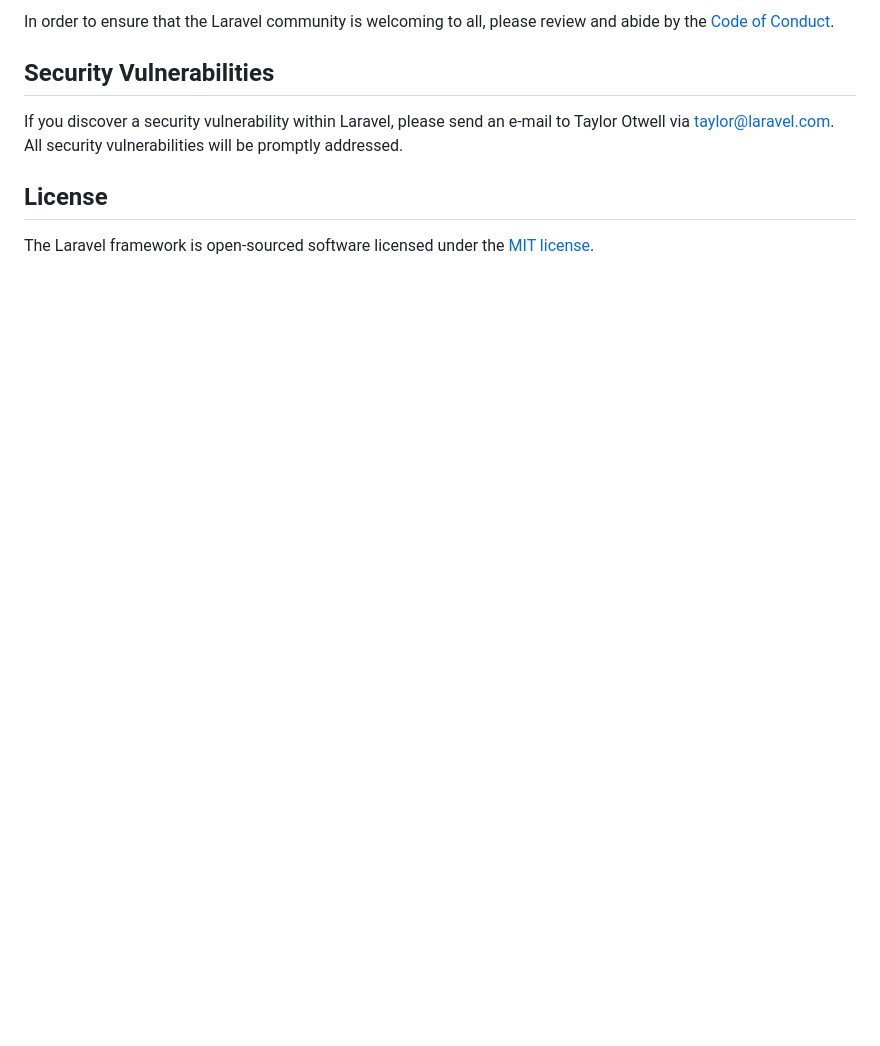
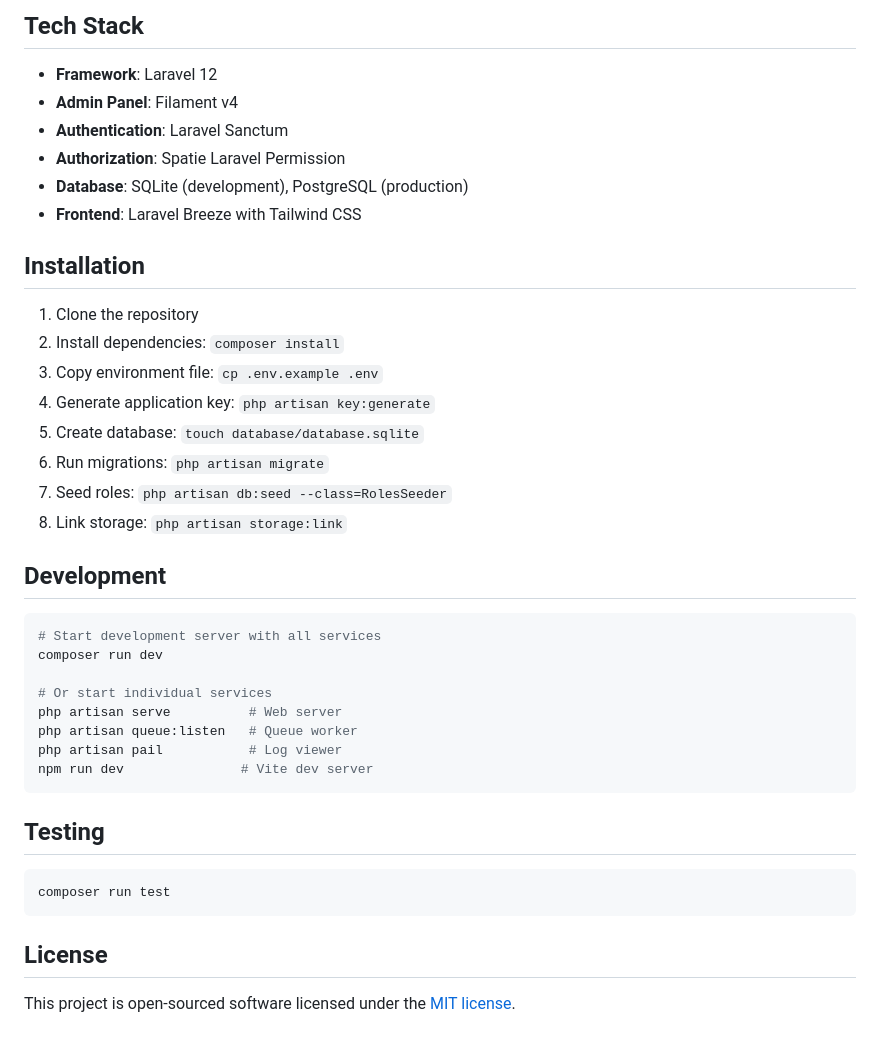
Before and after one commit to oddedodd/uncovr-backend-laravel, a Markdown page: README.md, the part around one of its changes. GitHub-like rendering; blank space fills up the shorter version.

````diff
--- a/README.md
+++ b/README.md
@@ -52,10 +82,43 @@ Thank you for considering contributing to the Laravel framework! The contributio
 
-In order to ensure that the Laravel community is welcoming to all, please review and abide by the [Code of Conduct](https://laravel.com/docs/contributions#code-of-conduct).
+## Tech Stack
 
-## Security Vulnerabilities
+- **Framework**: Laravel 12
+- **Admin Panel**: Filament v4
+- **Authentication**: Laravel Sanctum
+- **Authorization**: Spatie Laravel Permission
+- **Database**: SQLite (development), PostgreSQL (production)
+- **Frontend**: Laravel Breeze with Tailwind CSS
 
-If you discover a security vulnerability within Laravel, please send an e-mail to Taylor Otwell via [taylor@laravel.com](mailto:taylor@laravel.com). All security vulnerabilities will be promptly addressed.
+## Installation
+
+1. Clone the repository
+2. Install dependencies: `composer install`
+3. Copy environment file: `cp .env.example .env`
+4. Generate application key: `php artisan key:generate`
+5. Create database: `touch database/database.sqlite`
+6. Run migrations: `php artisan migrate`
+7. Seed roles: `php artisan db:seed --class=RolesSeeder`
+8. Link storage: `php artisan storage:link`
+
+## Development
+
+```bash
+# Start development server with all services
+composer run dev
+
+# Or start individual services
+php artisan serve          # Web server
+php artisan queue:listen   # Queue worker
+php artisan pail           # Log viewer
+npm run dev               # Vite dev server
+```
+
+## Testing
+
+```bash
+composer run test
+```
 
 ## License
 
-The Laravel framework is open-sourced software licensed under the [MIT license](https://opensource.org/licenses/MIT).
+This project is open-sourced software licensed under the [MIT license](https://opensource.org/licenses/MIT).
````
Also changed, not shown: other parts of README.md (+65 -35 lines).
